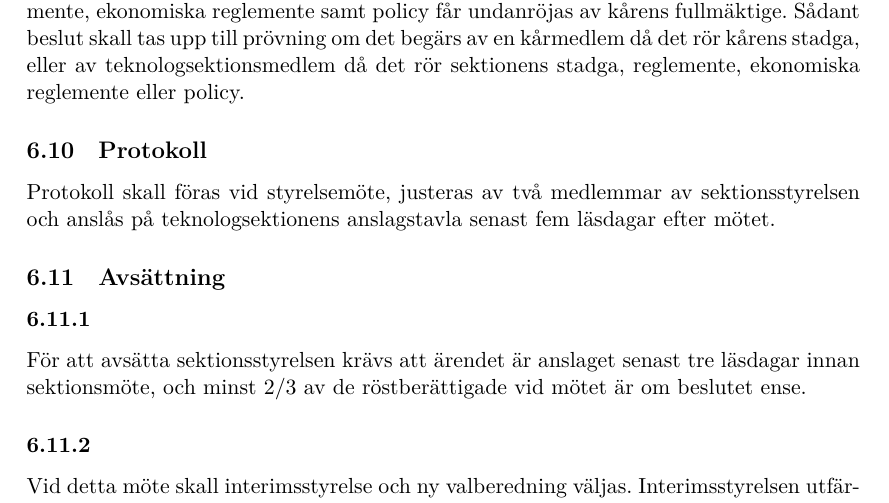
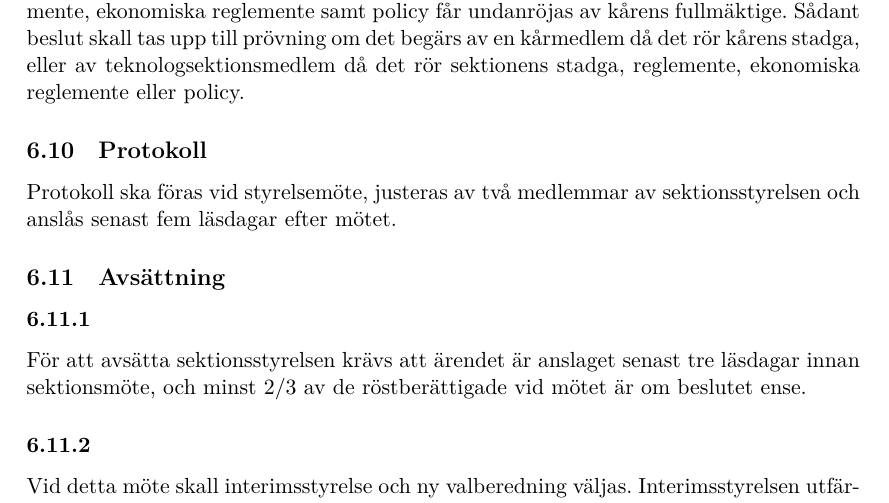
Before and after one commit to dtekcth/styrdokument, a LaTeX document (stadgar/stadgar.tex): part of page 11 of 23, cut so that both start at the same text. Compiled offline with XeLaTeX.

Commit message:
Att anslå dokument i en digital värld: att sats 2

```diff
--- a/stadgar/stadgar.tex
+++ b/stadgar/stadgar.tex
@@ -200,7 +200,8 @@ Sektionsstyrelsen är beslutsmässigt när minst 50\% av medlemmarna är närvar
 \subsection{Överklagande}
 Beslut av sektionsstyrelsen som strider mot kårens eller teknologsektionens stadga, reglemente, ekonomiska reglemente samt policy får undanröjas av kårens fullmäktige. Sådant beslut skall tas upp till prövning om det begärs av en kårmedlem då det rör kårens stadga, eller av teknologsektionsmedlem då det rör sektionens stadga, reglemente, ekonomiska reglemente eller policy.
 \subsection{Protokoll}
-Protokoll skall föras vid styrelsemöte, justeras av två medlemmar av sektionsstyrelsen och anslås på teknologsektionens anslagstavla senast fem läsdagar efter mötet.
+Protokoll ska föras vid styrelsemöte, justeras av två medlemmar av
+sektionsstyrelsen och anslås senast fem läsdagar efter mötet.
 \subsection{Avsättning}
 \subsubsection{}
 För att avsätta sektionsstyrelsen krävs att ärendet är anslaget senast tre läsdagar innan sektionsmöte, och minst 2/3 av de röstberättigade vid mötet är om beslutet ense.
```
